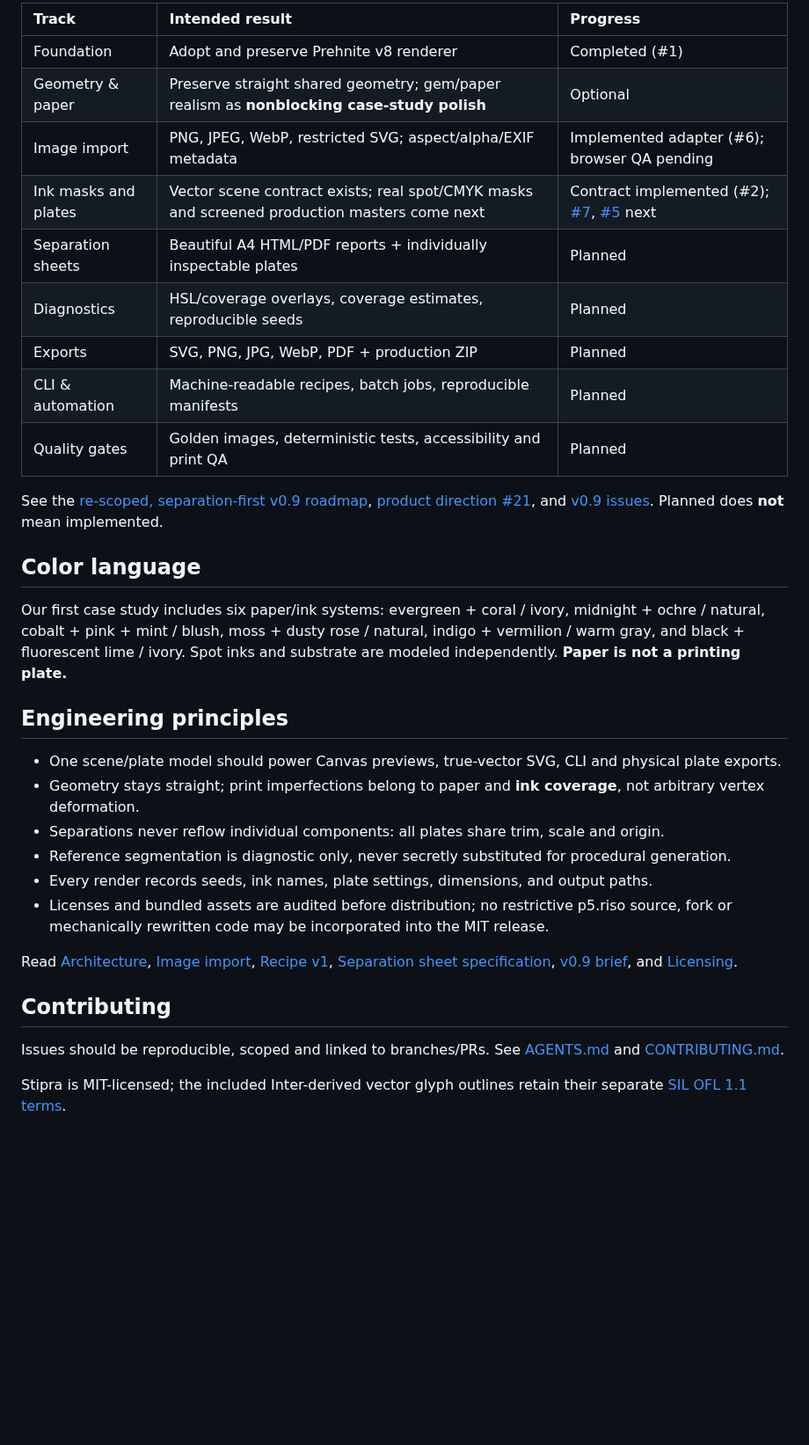
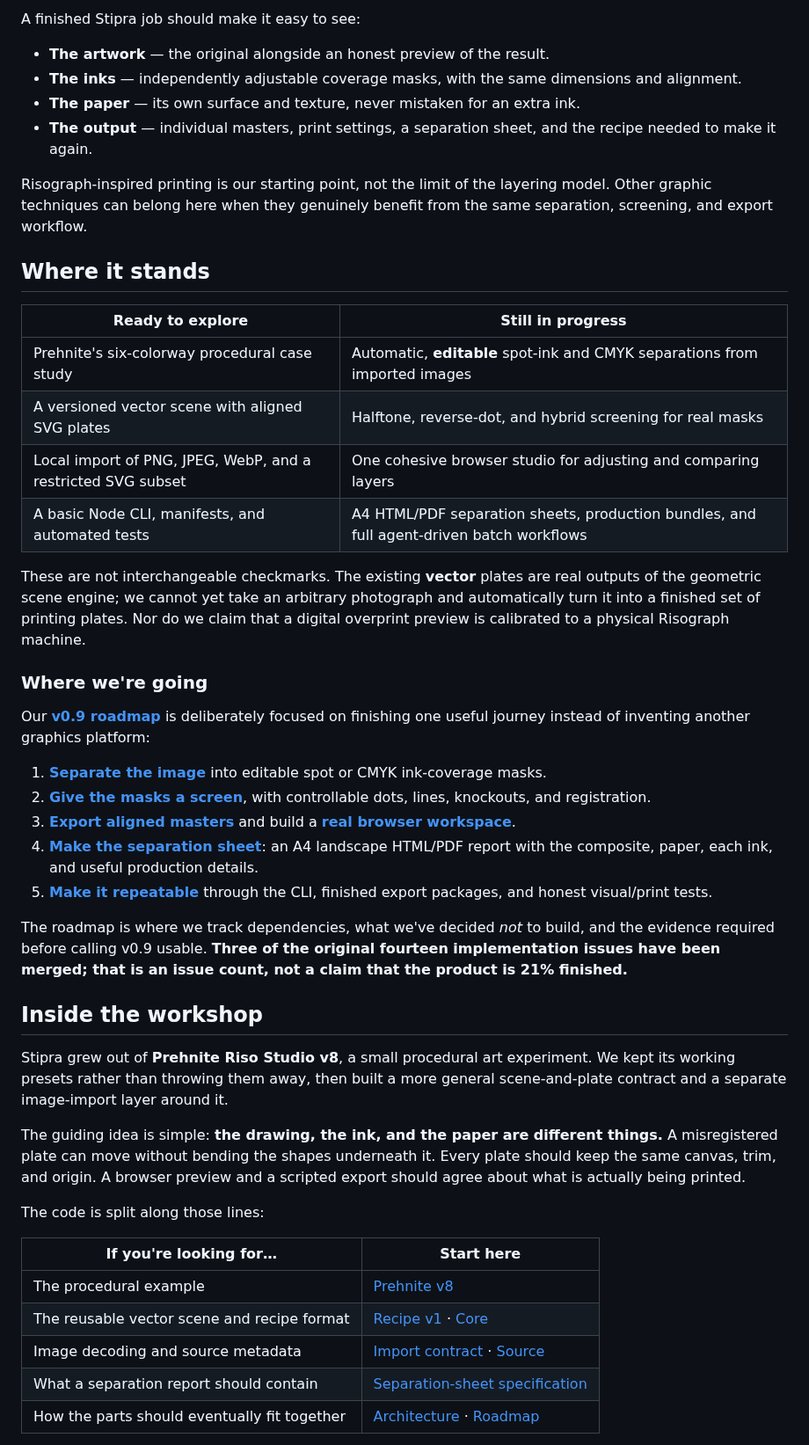
Before and after one commit to yigit-denktas/stipra, a Markdown page: README.md, the part around one of its changes. Shown at 88% size. GitHub-like rendering; blank space fills up the shorter version.

```diff
--- a/README.md
+++ b/README.md
@@ -76,35 +84,49 @@ The generic v1 scene exports a colored composite, aligned monochrome plates, nor
 
-| Track | Intended result | Progress |
-|:--|:--|:--|
-| Foundation | Adopt and preserve Prehnite v8 renderer | Completed (#1) |
-| Geometry & paper | Preserve straight shared geometry; gem/paper realism as **nonblocking case-study polish** | Optional |
-| Image import | PNG, JPEG, WebP, restricted SVG; aspect/alpha/EXIF metadata | Implemented adapter (#6); browser QA pending |
-| Ink masks and plates | Vector scene contract exists; real spot/CMYK masks and screened production masters come next | Contract implemented (#2); [#7](https://github.com/yigit-denktas/stipra/issues/7), [#5](https://github.com/yigit-denktas/stipra/issues/5) next |
-| Separation sheets | Beautiful A4 HTML/PDF reports + individually inspectable plates | Planned |
-| Diagnostics | HSL/coverage overlays, coverage estimates, reproducible seeds | Planned |
-| Exports | SVG, PNG, JPG, WebP, PDF + production ZIP | Planned |
-| CLI & automation | Machine-readable recipes, batch jobs, reproducible manifests | Planned |
-| Quality gates | Golden images, deterministic tests, accessibility and print QA | Planned |
+A finished Stipra job should make it easy to see:
 
-See the [re-scoped, separation-first v0.9 roadmap](ROADMAP.md), [product direction #21](https://github.com/yigit-denktas/stipra/issues/21), and [v0.9 issues](https://github.com/yigit-denktas/stipra/issues). Planned does **not** mean implemented.
+- **The artwork** — the original alongside an honest preview of the result.
+- **The inks** — independently adjustable coverage masks, with the same dimensions and alignment.
+- **The paper** — its own surface and texture, never mistaken for an extra ink.
+- **The output** — individual masters, print settings, a separation sheet, and the recipe needed to make it again.
 
-## Color language
+Risograph-inspired printing is our starting point, not the limit of the layering model. Other graphic techniques can belong here when they genuinely benefit from the same separation, screening, and export workflow.
 
-Our first case study includes six paper/ink systems: evergreen + coral / ivory, midnight + ochre / natural, cobalt + pink + mint / blush, moss + dusty rose / natural, indigo + vermilion / warm gray, and black + fluorescent lime / ivory. Spot inks and substrate are modeled independently. **Paper is not a printing plate.**
+## Where it stands
 
-## Engineering principles
+| Ready to explore | Still in progress |
+| --- | --- |
+| Prehnite's six-colorway procedural case study | Automatic, **editable** spot-ink and CMYK separations from imported images |
+| A versioned vector scene with aligned SVG plates | Halftone, reverse-dot, and hybrid screening for real masks |
+| Local import of PNG, JPEG, WebP, and a restricted SVG subset | One cohesive browser studio for adjusting and comparing layers |
+| A basic Node CLI, manifests, and automated tests | A4 HTML/PDF separation sheets, production bundles, and full agent-driven batch workflows |
 
-- One scene/plate model should power Canvas previews, true-vector SVG, CLI and physical plate exports.
-- Geometry stays straight; print imperfections belong to paper and **ink coverage**, not arbitrary vertex deformation.
-- Separations never reflow individual components: all plates share trim, scale and origin.
-- Reference segmentation is diagnostic only, never secretly substituted for procedural generation.
-- Every render records seeds, ink names, plate settings, dimensions, and output paths.
-- Licenses and bundled assets are audited before distribution; no restrictive p5.riso source, fork or mechanically rewritten code may be incorporated into the MIT release.
+These are not interchangeable checkmarks. The existing **vector** plates are real outputs of the geometric scene engine; we cannot yet take an arbitrary photograph and automatically turn it into a finished set of printing plates. Nor do we claim that a digital overprint preview is calibrated to a physical Risograph machine.
 
-Read [Architecture](docs/ARCHITECTURE.md), [Image import](docs/IMPORT.md), [Recipe v1](docs/RECIPE-v1.md), [Separation sheet specification](docs/SEPARATIONS.md), [v0.9 brief](docs/BRIEF-v9.md), and [Licensing](docs/LICENSING.md).
+### Where we're going
 
-## Contributing
+Our [**v0.9 roadmap**](ROADMAP.md) is deliberately focused on finishing one useful journey instead of inventing another graphics platform:
 
-Issues should be reproducible, scoped and linked to branches/PRs. See [AGENTS.md](AGENTS.md) and [CONTRIBUTING.md](CONTRIBUTING.md).
+1. [**Separate the image**](https://github.com/yigit-denktas/stipra/issues/7) into editable spot or CMYK ink-coverage masks.
+2. [**Give the masks a screen**](https://github.com/yigit-denktas/stipra/issues/5), with controllable dots, lines, knockouts, and registration.
+3. [**Export aligned masters**](https://github.com/yigit-denktas/stipra/issues/8) and build a [**real browser workspace**](https://github.com/yigit-denktas/stipra/issues/22).
+4. [**Make the separation sheet**](https://github.com/yigit-denktas/stipra/issues/9): an A4 landscape HTML/PDF report with the composite, paper, each ink, and useful production details.
+5. [**Make it repeatable**](https://github.com/yigit-denktas/stipra/issues/11) through the CLI, finished export packages, and honest visual/print tests.
 
-Stipra is MIT-licensed; the included Inter-derived vector glyph outlines retain their separate [SIL OFL 1.1 terms](LICENSES/OFL-1.1.txt).
+The roadmap is where we track dependencies, what we've decided *not* to build, and the evidence required before calling v0.9 usable. **Three of the original fourteen implementation issues have been merged; that is an issue count, not a claim that the product is 21% finished.**
+
+## Inside the workshop
+
+Stipra grew out of **Prehnite Riso Studio v8**, a small procedural art experiment. We kept its working presets rather than throwing them away, then built a more general scene-and-plate contract and a separate image-import layer around it.
+
+The guiding idea is simple: **the drawing, the ink, and the paper are different things.** A misregistered plate can move without bending the shapes underneath it. Every plate should keep the same canvas, trim, and origin. A browser preview and a scripted export should agree about what is actually being printed.
+
+The code is split along those lines:
+
+| If you're looking for… | Start here |
+| --- | --- |
+| The procedural example | [Prehnite v8](examples/prehnite-v8/) |
+| The reusable vector scene and recipe format | [Recipe v1](docs/RECIPE-v1.md) · [Core](src/core.js) |
+| Image decoding and source metadata | [Import contract](docs/IMPORT.md) · [Source](src/import/) |
+| What a separation report should contain | [Separation-sheet specification](docs/SEPARATIONS.md) |
+| How the parts should eventually fit together | [Architecture](docs/ARCHITECTURE.md) · [Roadmap](ROADMAP.md) |
+
```
Also changed, not shown: other parts of README.md (+53 -36 lines).
